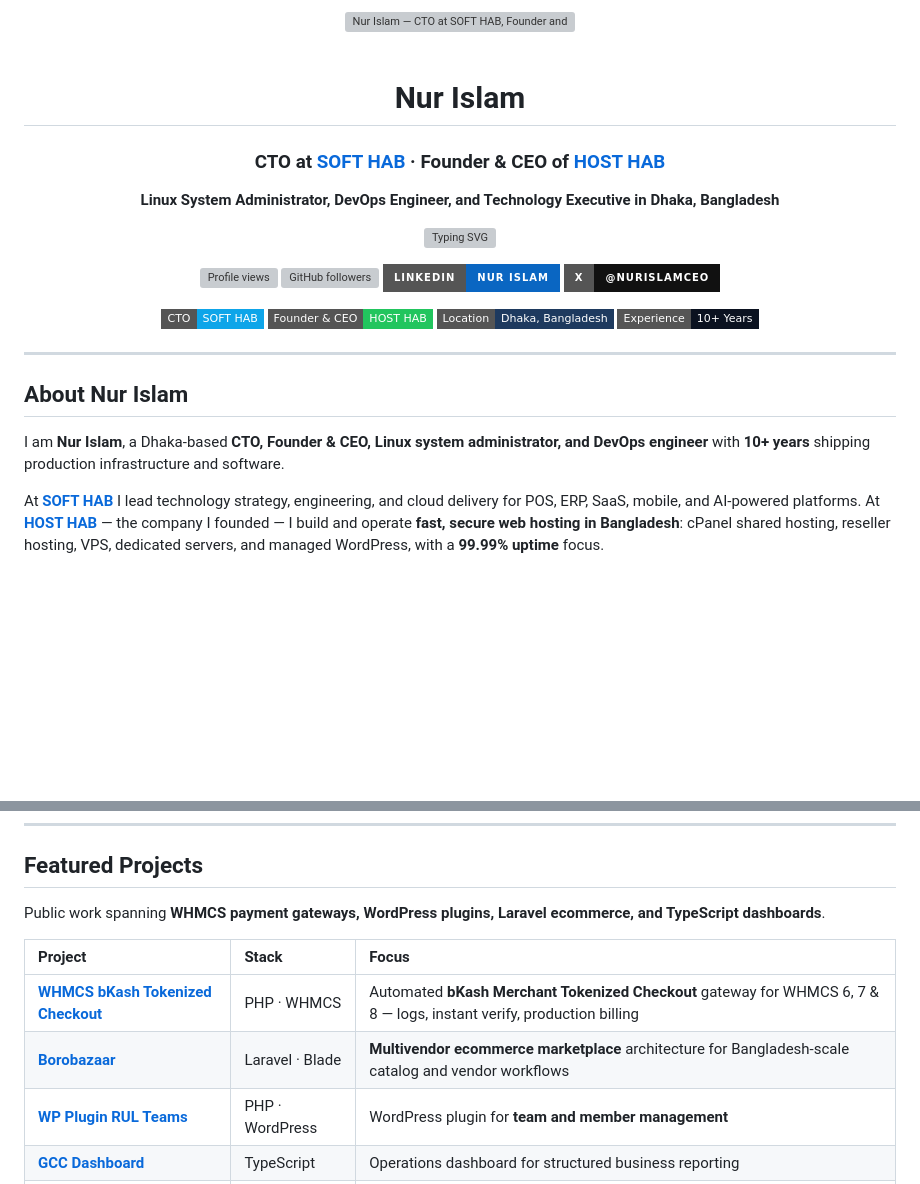
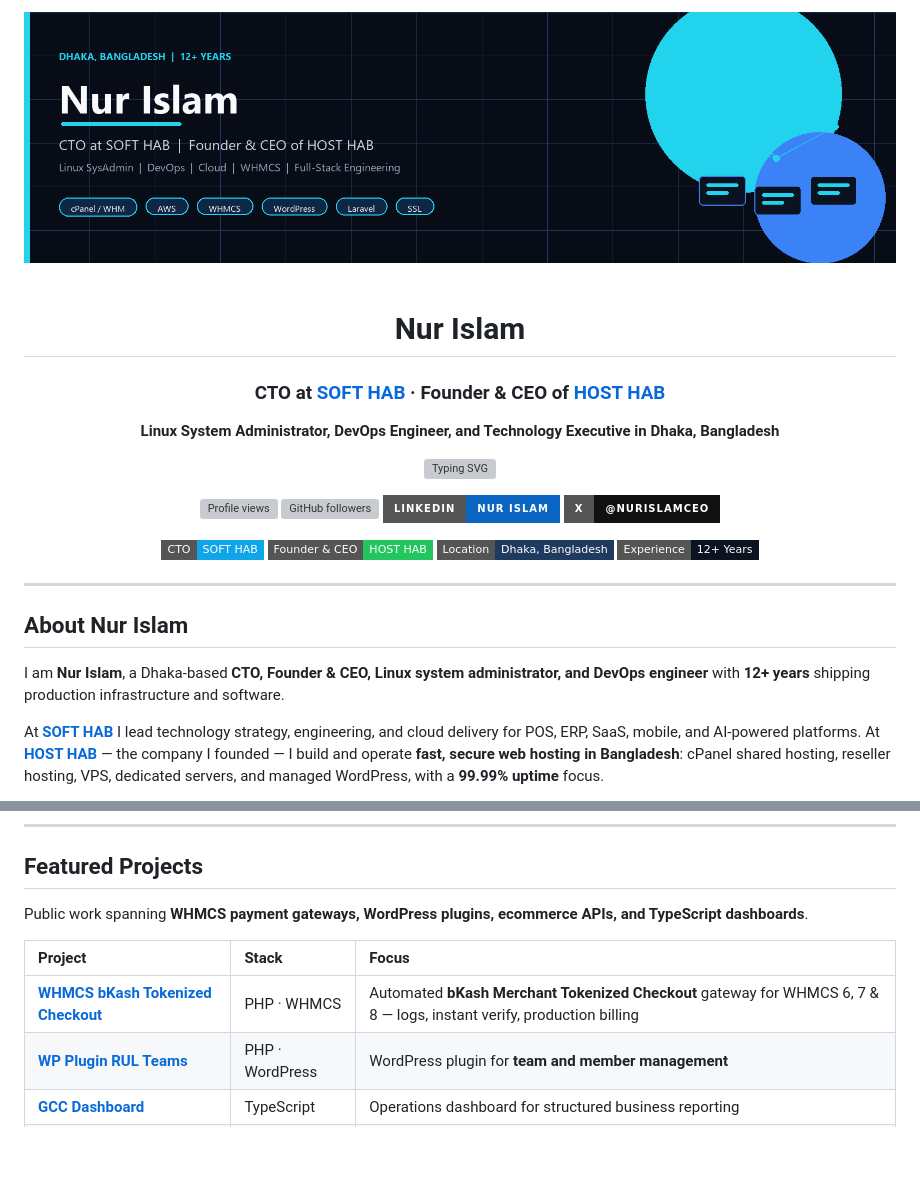
Before and after one commit to NurIslam333/NurIslam333, a Markdown page: README.md, 2 parts joined by grey strips. Rendered like a GitHub page; pictures changed too: assets/banner.png (added); badges without logos; blank space fills up the shorter version; grey boxes are pictures that could not be loaded.

Commit message:
Fix profile images that GitHub was not rendering.
Replace the SVG banner with a PNG, switch stats cards off the paused Vercel endpoints, and drop Borobazaar from featured projects.

```diff
--- a/README.md
+++ b/README.md
@@ -5,7 +5,7 @@
 -->
 
 <div align="center">
-  <img src="./assets/banner.svg" alt="Nur Islam — CTO at SOFT HAB, Founder and CEO of HOST HAB, Linux System Administrator and DevOps Engineer in Dhaka, Bangladesh" width="100%" />
+  <img src="https://raw.githubusercontent.com/NurIslam333/NurIslam333/main/assets/banner.png" alt="Nur Islam — CTO at SOFT HAB, Founder and CEO of HOST HAB, Linux System Administrator and DevOps Engineer in Dhaka, Bangladesh" width="100%" />
 </div>
 
 <br />
@@ -27,7 +27,7 @@
 [![CTO](https://img.shields.io/badge/CTO-SOFT%20HAB-0ea5e9?style=flat-square)](https://www.softhab.com)
 [![CEO](https://img.shields.io/badge/Founder%20%26%20CEO-HOST%20HAB-22c55e?style=flat-square)](https://hosthab.com)
 [![Location](https://img.shields.io/badge/Location-Dhaka%2C%20Bangladesh-1e3a5f?style=flat-square)](https://github.com/NurIslam333)
-[![Experience](https://img.shields.io/badge/Experience-10%2B%20Years-0b1220?style=flat-square)](https://github.com/NurIslam333)
+[![Experience](https://img.shields.io/badge/Experience-12%2B%20Years-0b1220?style=flat-square)](https://github.com/NurIslam333)
 
 </div>
 
@@ -35,7 +35,7 @@
 
 ## About Nur Islam
 
-I am **Nur Islam**, a Dhaka-based **CTO, Founder & CEO, Linux system administrator, and DevOps engineer** with **10+ years** shipping production infrastructure and software.
+I am **Nur Islam**, a Dhaka-based **CTO, Founder & CEO, Linux system administrator, and DevOps engineer** with **12+ years** shipping production infrastructure and software.
 
 At **[SOFT HAB](https://www.softhab.com)** I lead technology strategy, engineering, and cloud delivery for POS, ERP, SaaS, mobile, and AI-powered platforms. At **[HOST HAB](https://hosthab.com)** — the company I founded — I build and operate **fast, secure web hosting in Bangladesh**: cPanel shared hosting, reseller hosting, VPS, dedicated servers, and managed WordPress, with a **99.99% uptime** focus.
 
@@ -99,12 +99,11 @@ My day-to-day work sits at the intersection of **server administration, cloud ar
 
 ## Featured Projects
 
-Public work spanning **WHMCS payment gateways, WordPress plugins, Laravel ecommerce, and TypeScript dashboards**.
+Public work spanning **WHMCS payment gateways, WordPress plugins, ecommerce APIs, and TypeScript dashboards**.
 
 | Project | Stack | Focus |
 | :--- | :--- | :--- |
 | **[WHMCS bKash Tokenized Checkout](https://github.com/NurIslam333/WHMCS-bKash-TokenizedCheckout)** | PHP · WHMCS | Automated **bKash Merchant Tokenized Checkout** gateway for WHMCS 6, 7 & 8 — logs, instant verify, production billing |
-| **[Borobazaar](https://github.com/NurIslam333/Borobazaar)** | Laravel · Blade | **Multivendor ecommerce marketplace** architecture for Bangladesh-scale catalog and vendor workflows |
 | **[WP Plugin RUL Teams](https://github.com/NurIslam333/WP-Plugin-RUL-Teams)** | PHP · WordPress | WordPress plugin for **team and member management** |
 | **[GCC Dashboard](https://github.com/NurIslam333/GCC-Dashboard)** | TypeScript | Operations dashboard for structured business reporting |
 | **[Simple eCommerce API](https://github.com/NurIslam333/Simple-eCommerce-API)** + **[Frontend](https://github.com/NurIslam333/Simple-eCommerce-Frontend)** | PHP · JavaScript | End-to-end commerce API and storefront |
```
Also changed, not shown: other parts of README.md (+3 -3 lines), 2 other files.
